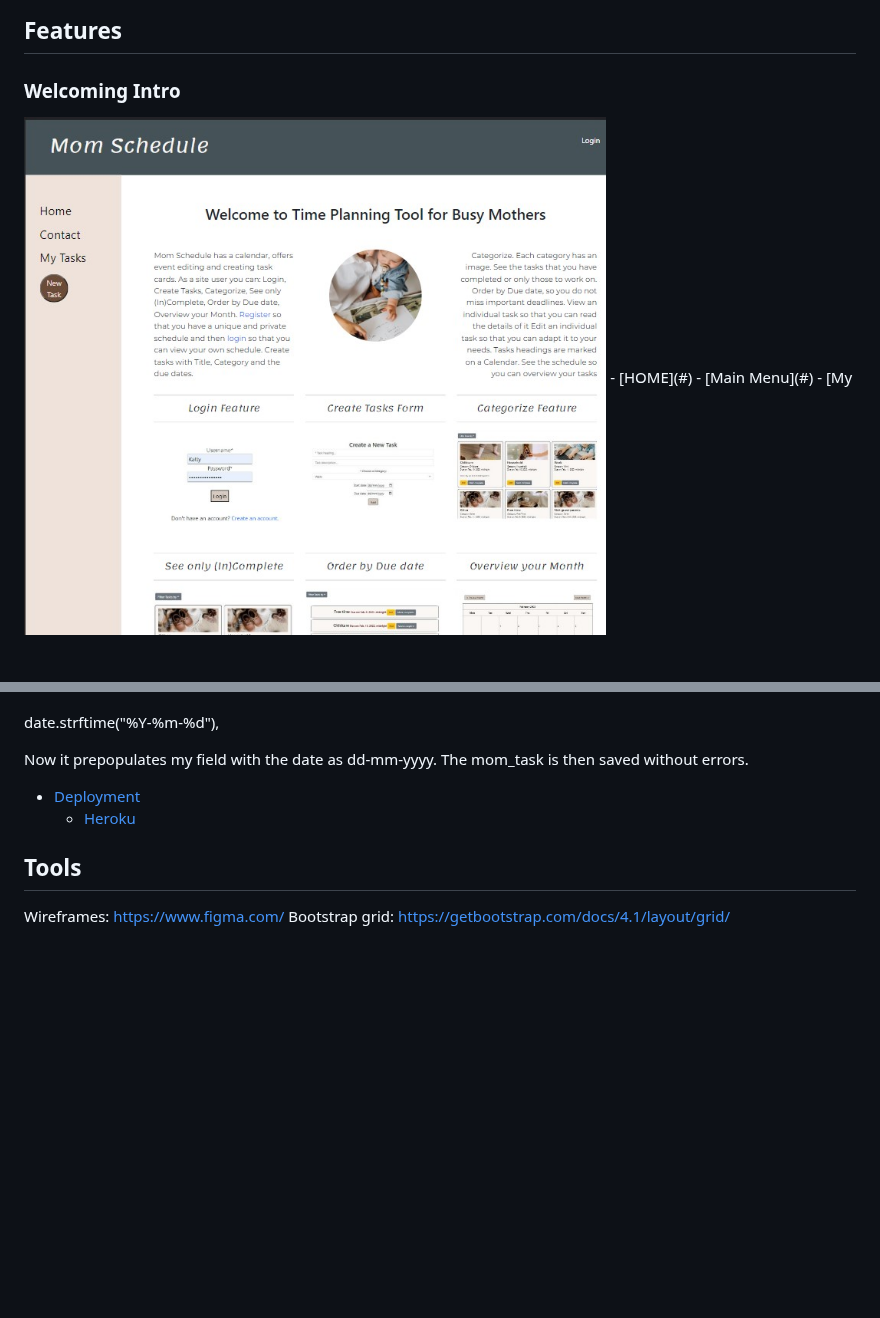
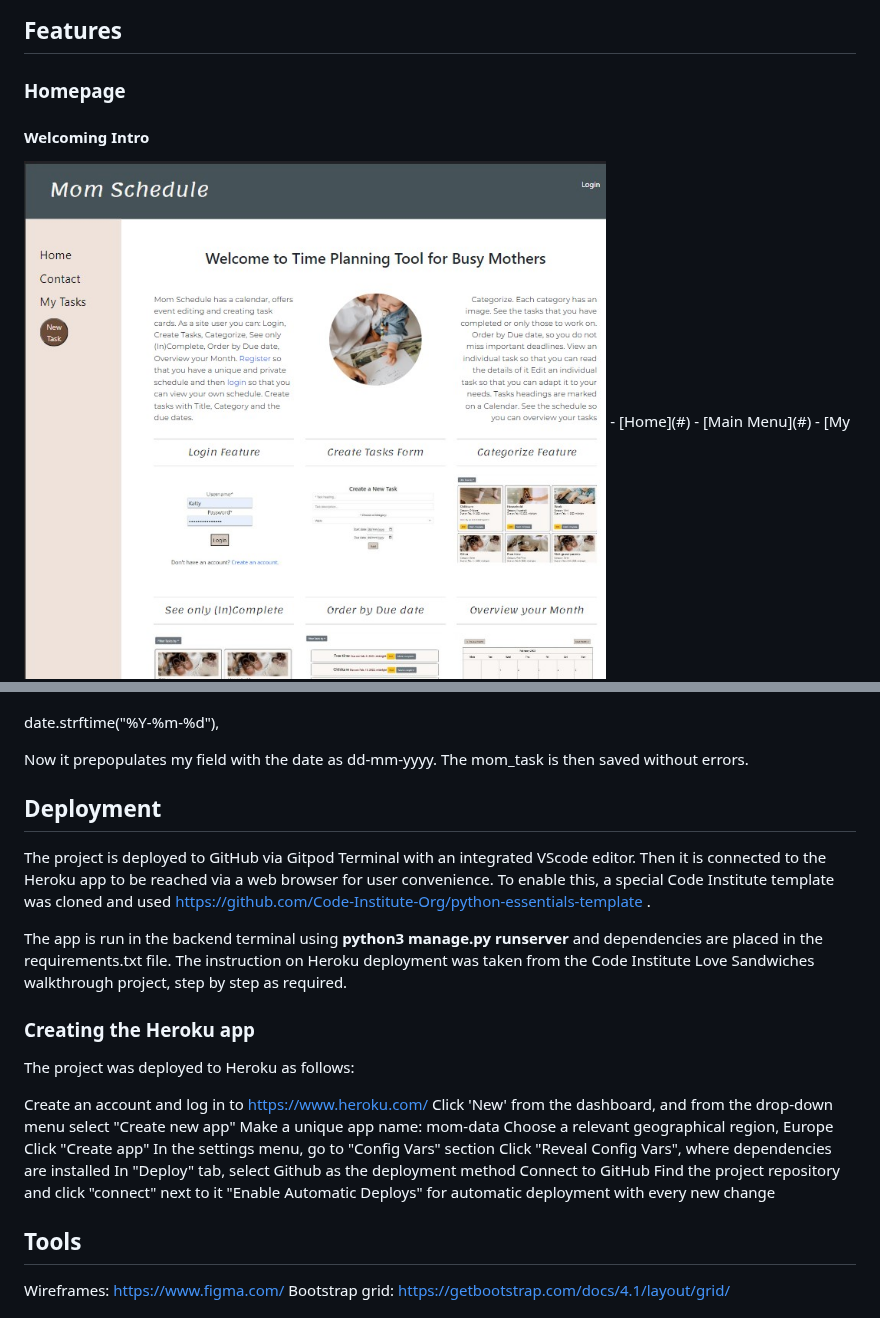
Before and after one commit to annagabain/Mom-Schedule, a Markdown page: README.md, 2 parts joined by grey strips. GitHub-like rendering; blank space fills up the shorter version.

```diff
--- a/README.md
+++ b/README.md
@@ -83,10 +85,11 @@ Bootstrap5 features and custom CSS
 
 
 ## Features
-### Welcoming Intro
+### Homepage
+#### Welcoming Intro
 
 <img width="70%" alt="welcome page" src="documentation_for_github_readme/welcoming_intro.jpg">
-    - [HOME](#)
+    - [Home](#)
     - [Main Menu](#)
     - [My Tasks](#)
     - [Filter by](#)
@@ -196,8 +199,27 @@ date.strftime("%Y-%m-%d"),
 
 Now it prepopulates my field with the date as dd-mm-yyyy. The mom_task is then saved without errors.
 
-- [Deployment](#d)
-    - [Heroku](#)
+## Deployment
+
+The project is deployed to GitHub via Gitpod Terminal with an integrated VScode editor. Then it is connected to the Heroku app to be reached via a web browser for user convenience. To enable this, a special Code Institute template was cloned and used https://github.com/Code-Institute-Org/python-essentials-template .
+
+The app is run in the backend terminal using **python3 manage.py runserver** and dependencies are placed in the requirements.txt file. The instruction on Heroku deployment was taken from the Code Institute Love Sandwiches walkthrough project, step by step as required.
+
+### Creating the Heroku app
+
+The project was deployed to Heroku as follows:
+
+Create an account and log in to https://www.heroku.com/
+Click 'New' from the dashboard, and from the drop-down menu select "Create new app"
+Make a unique app name: mom-data
+Choose a relevant geographical region, Europe
+Click "Create app"
+In the settings menu, go to "Config Vars" section
+Click "Reveal Config Vars", where dependencies are installed
+In "Deploy" tab, select Github as the deployment method
+Connect to GitHub
+Find the project repository and click "connect" next to it
+"Enable Automatic Deploys" for automatic deployment with every new change
 
 ## Tools
 
```
Also changed, not shown: other parts of README.md (+31 -29 lines).
